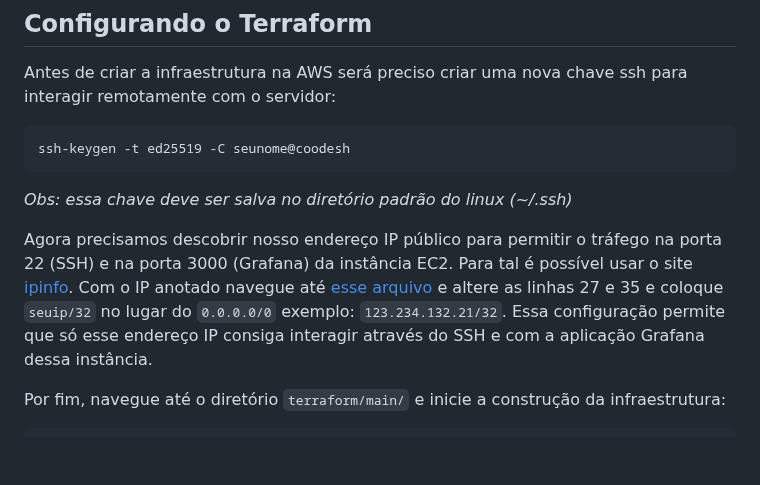
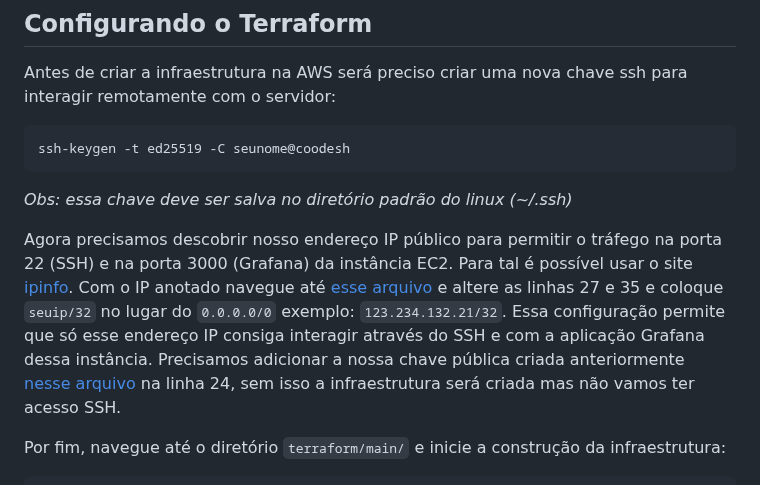
Before and after one commit to dmaax/coodesh-devops-challenge, a Markdown page: parte2/README.md, the part around the change. Drawn GitHub-style; blank space fills up the shorter version.

Commit message:
docs: Add public key reference

```diff
--- a/parte2/README.md
+++ b/parte2/README.md
@@ -41,7 +41,7 @@ ssh-keygen -t ed25519 -C seunome@coodesh
 
 _Obs: essa chave deve ser salva no diretório padrão do linux (~/.ssh)_
 
-Agora precisamos descobrir nosso endereço IP público para permitir o tráfego na porta 22 (SSH) e na porta 3000 (Grafana) da instância EC2. Para tal é possível usar o site [ipinfo](https://ipinfo.io). Com o IP anotado navegue até [esse arquivo](terraform/main/modules/security_group/main.tf) e altere as linhas 27 e 35 e coloque `seuip/32` no lugar do `0.0.0.0/0` exemplo: `123.234.132.21/32`. Essa configuração permite que só esse endereço IP consiga interagir através do SSH e com a aplicação Grafana dessa instância.
+Agora precisamos descobrir nosso endereço IP público para permitir o tráfego na porta 22 (SSH) e na porta 3000 (Grafana) da instância EC2. Para tal é possível usar o site [ipinfo](https://ipinfo.io). Com o IP anotado navegue até [esse arquivo](terraform/main/modules/security_group/main.tf) e altere as linhas 27 e 35 e coloque `seuip/32` no lugar do `0.0.0.0/0` exemplo: `123.234.132.21/32`. Essa configuração permite que só esse endereço IP consiga interagir através do SSH e com a aplicação Grafana dessa instância. Precisamos adicionar a nossa chave pública criada anteriormente [nesse arquivo](terraform/main/modules/ec2/variables.tf) na linha 24, sem isso a infraestrutura será criada mas não vamos ter acesso SSH.
 
 Por fim, navegue até o diretório `terraform/main/` e inicie a construção da infraestrutura:
 
```
